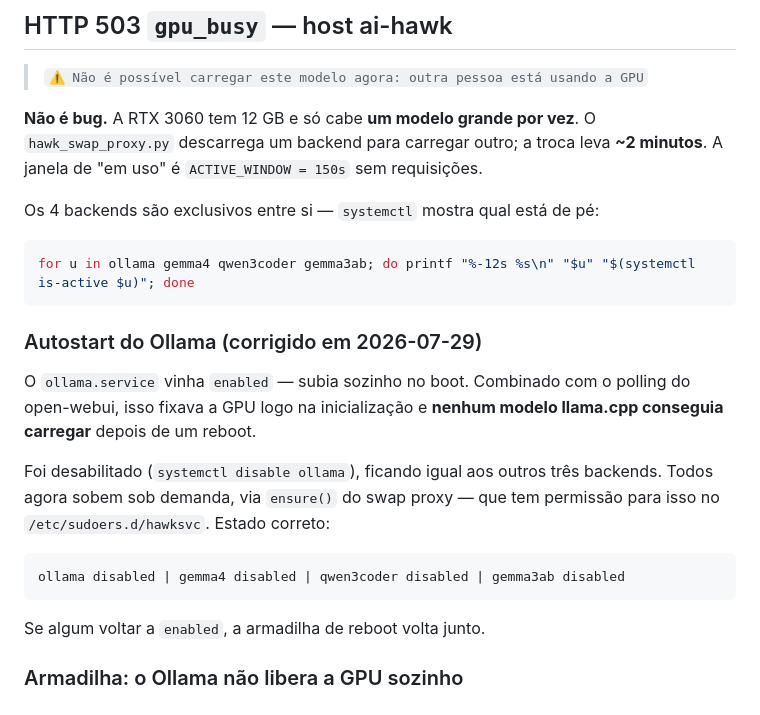
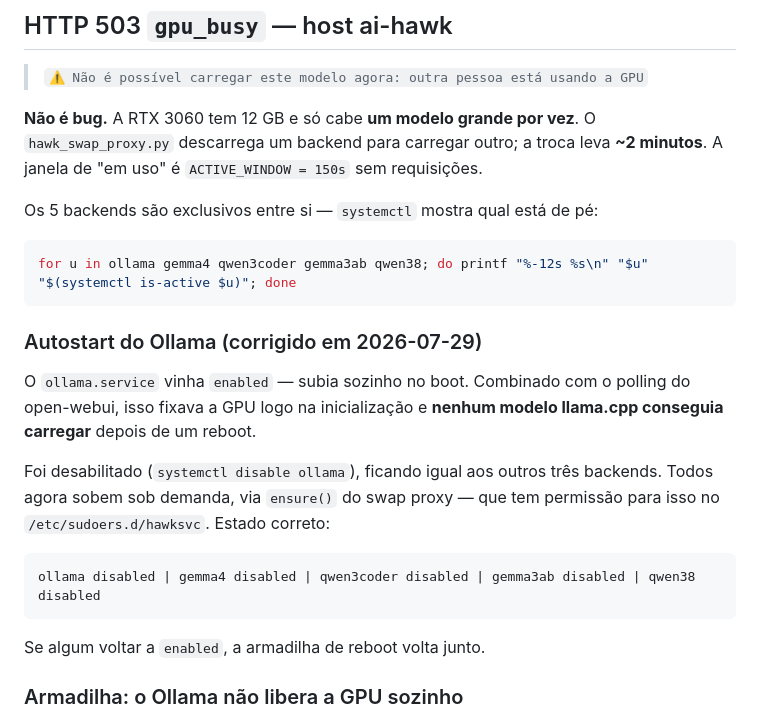
Before and after one commit to hawkinf/ai-hawk, a Markdown page: .claude/DEBUG_PLAYBOOK.md, the part around one of its changes. GitHub-like rendering.

````diff
--- a/.claude/DEBUG_PLAYBOOK.md
+++ b/.claude/DEBUG_PLAYBOOK.md
@@ -55,10 +55,10 @@ o serviço não está rodando na porta 11434.
 `hawk_swap_proxy.py` descarrega um backend para carregar outro; a troca leva
 **~2 minutos**. A janela de "em uso" é `ACTIVE_WINDOW = 150s` sem requisições.
 
-Os 4 backends são exclusivos entre si — `systemctl` mostra qual está de pé:
+Os 5 backends são exclusivos entre si — `systemctl` mostra qual está de pé:
 
 ```bash
-for u in ollama gemma4 qwen3coder gemma3ab; do printf "%-12s %s\n" "$u" "$(systemctl is-active $u)"; done
+for u in ollama gemma4 qwen3coder gemma3ab qwen38; do printf "%-12s %s\n" "$u" "$(systemctl is-active $u)"; done
 ```
 
 ### Autostart do Ollama (corrigido em 2026-07-29)
@@ -72,7 +72,7 @@ backends. Todos agora sobem sob demanda, via `ensure()` do swap proxy — que te
 permissão para isso no `/etc/sudoers.d/hawksvc`. Estado correto:
 
 ```
-ollama disabled | gemma4 disabled | qwen3coder disabled | gemma3ab disabled
+ollama disabled | gemma4 disabled | qwen3coder disabled | gemma3ab disabled | qwen38 disabled
 ```
 
 Se algum voltar a `enabled`, a armadilha de reboot volta junto.
````
Also changed, not shown: other parts of .claude/DEBUG_PLAYBOOK.md (+42 -0 lines), INTEGRACAO.md (+1 -0 lines).
